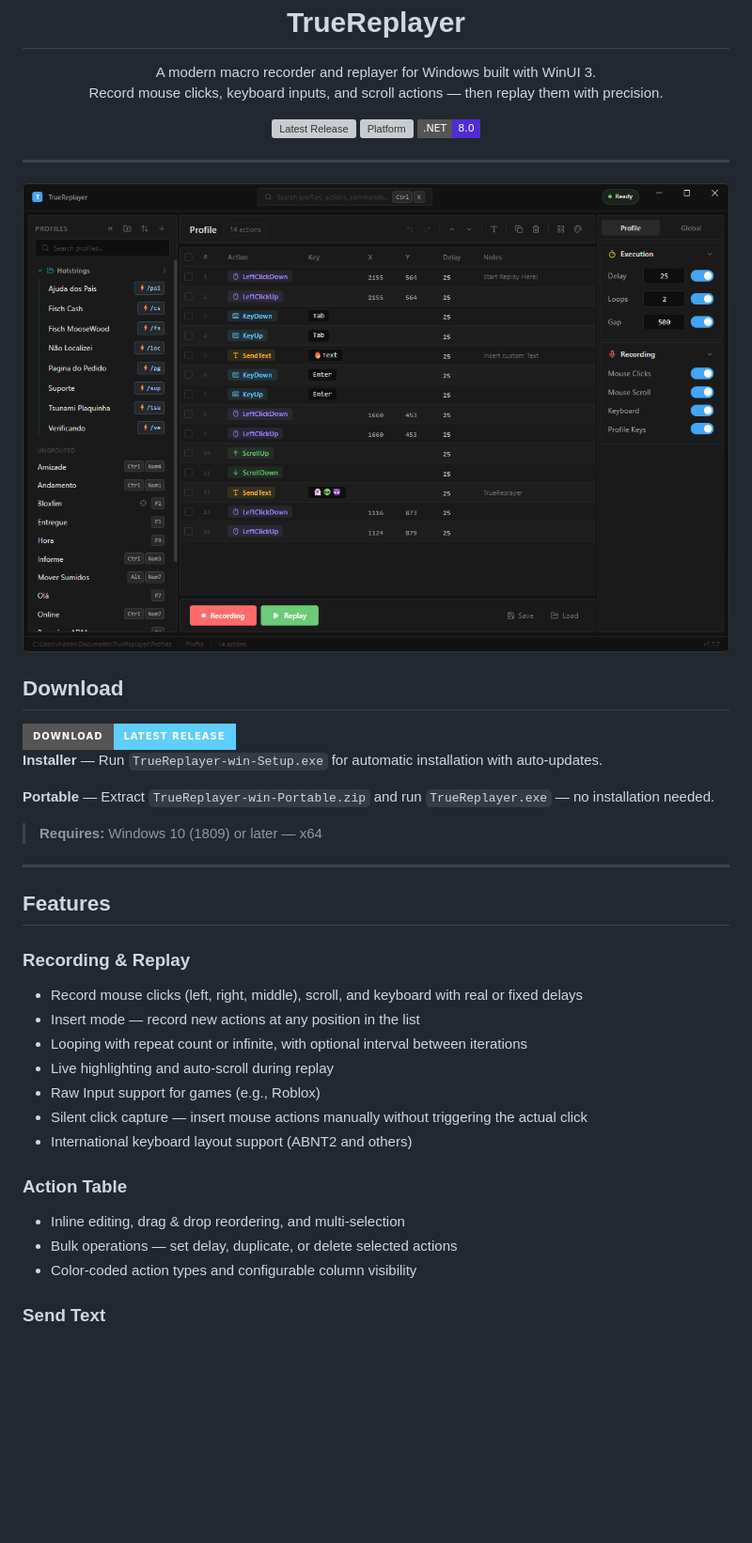
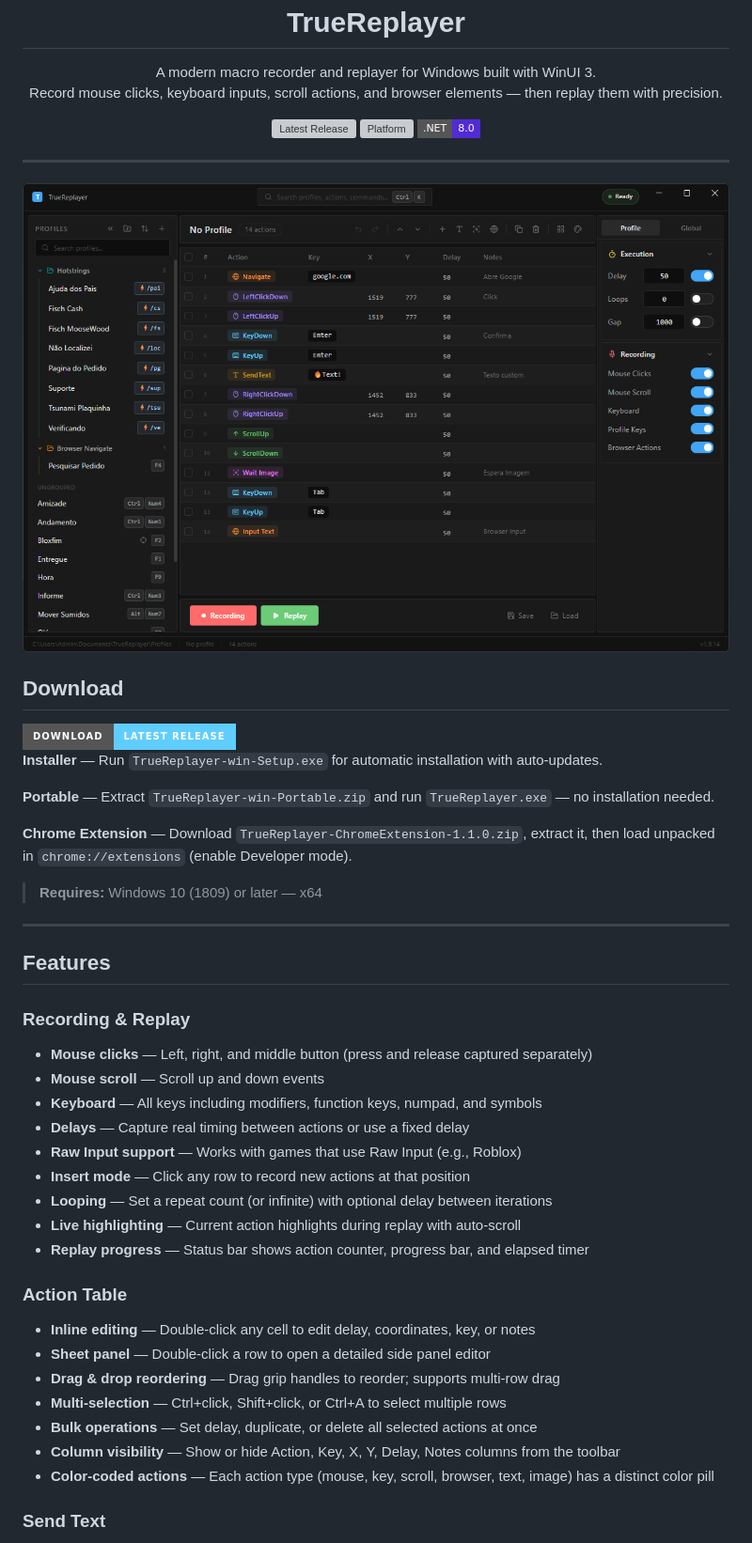
Before and after one commit to fatalihue/TrueReplayer-releases, a Markdown page: README.md, the part around one of its changes. Shown at 94% size. Rendered like a GitHub page; pictures changed too: Image App/TrueReplayerNew.png (added); badges without logos; blank space fills up the shorter version; grey boxes are pictures that could not be loaded.

Commit message:
Update README with browser automation, new screenshot, extension download
Co-Authored-By: Claude Opus 4.6 <noreply@anthropic.com>

```diff
--- a/README.md
+++ b/README.md
@@ -6,7 +6,7 @@
 
 <p align="center">
   A modern macro recorder and replayer for Windows built with WinUI 3.<br/>
-  Record mouse clicks, keyboard inputs, and scroll actions — then replay them with precision.
+  Record mouse clicks, keyboard inputs, scroll actions, and browser elements — then replay them with precision.
 </p>
 
 <p align="center">
@@ -19,7 +19,7 @@
 
 ---
 
-![Main Window](Image%20App/TrueReplayer1.png)
+![Main Window](Image%20App/TrueReplayerNew.png)
 
 ## Download
 
@@ -31,6 +31,8 @@
 
 **Portable** — Extract `TrueReplayer-win-Portable.zip` and run `TrueReplayer.exe` — no installation needed.
 
+**Chrome Extension** — Download `TrueReplayer-ChromeExtension-1.1.0.zip`, extract it, then load unpacked in `chrome://extensions` (enable Developer mode).
+
 > **Requires:** Windows 10 (1809) or later — x64
 
 ---
@@ -38,17 +40,25 @@
 ## Features
 
 ### Recording & Replay
-- Record mouse clicks (left, right, middle), scroll, and keyboard with real or fixed delays
-- Insert mode — record new actions at any position in the list
-- Looping with repeat count or infinite, with optional interval between iterations
-- Live highlighting and auto-scroll during replay
-- Raw Input support for games (e.g., Roblox)
-- Silent click capture — insert mouse actions manually without triggering the actual click
-- International keyboard layout support (ABNT2 and others)
+
+- **Mouse clicks** — Left, right, and middle button (press and release captured separately)
+- **Mouse scroll** — Scroll up and down events
+- **Keyboard** — All keys including modifiers, function keys, numpad, and symbols
+- **Delays** — Capture real timing between actions or use a fixed delay
+- **Raw Input support** — Works with games that use Raw Input (e.g., Roblox)
+- **Insert mode** — Click any row to record new actions at that position
+- **Looping** — Set a repeat count (or infinite) with optional delay between iterations
+- **Live highlighting** — Current action highlights during replay with auto-scroll
+- **Replay progress** — Status bar shows action counter, progress bar, and elapsed timer
 
 ### Action Table
-- Inline editing, drag & drop reordering, and multi-selection
-- Bulk operations — set delay, duplicate, or delete selected actions
-- Color-coded action types and configurable column visibility
+
+- **Inline editing** — Double-click any cell to edit delay, coordinates, key, or notes
+- **Sheet panel** — Double-click a row to open a detailed side panel editor
+- **Drag & drop reordering** — Drag grip handles to reorder; supports multi-row drag
+- **Multi-selection** — Ctrl+click, Shift+click, or Ctrl+A to select multiple rows
+- **Bulk operations** — Set delay, duplicate, or delete all selected actions at once
+- **Column visibility** — Show or hide Action, Key, X, Y, Delay, Notes columns from the toolbar
+- **Color-coded actions** — Each action type (mouse, key, scroll, browser, text, image) has a distinct color pill
 
 ### Send Text
```
Also changed, not shown: other parts of README.md (+68 -16 lines).
